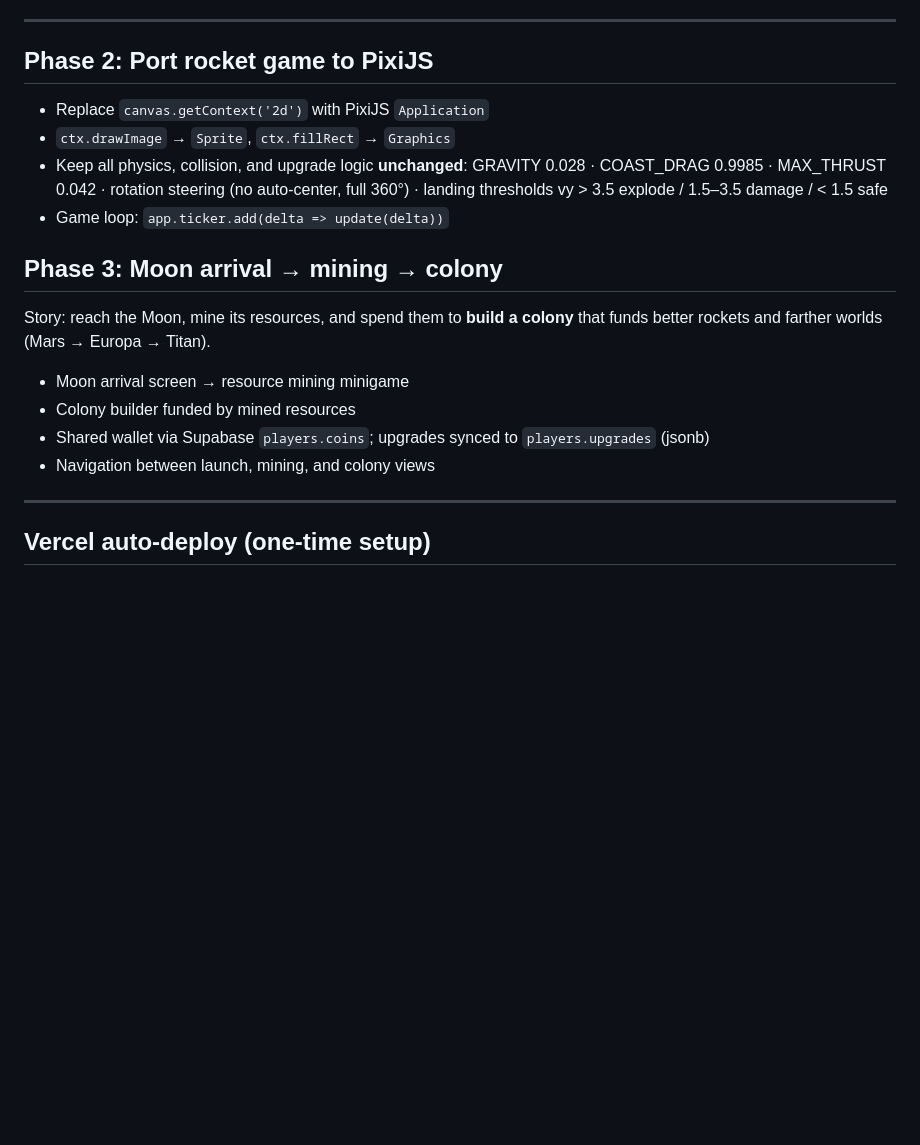
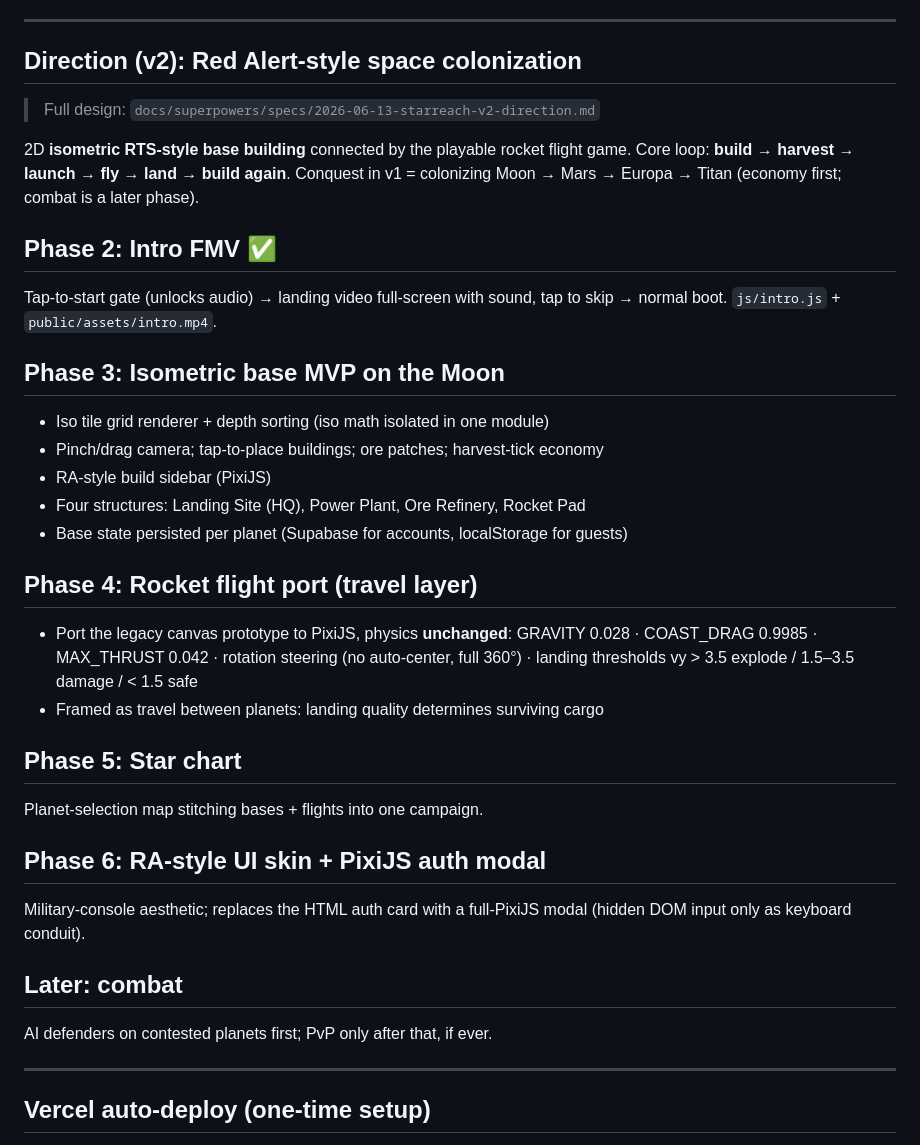
Before and after one commit to StarReach007/StarReach, a Markdown page: PLAN.md, the part around the change. Drawn GitHub-style; blank space fills up the shorter version.

Commit message:
Re-scope to v2: Red Alert-style isometric colonization direction
Direction spec + PLAN.md/CLAUDE.md updated to the approved v2 roadmap:
economy-first conquest, playable flight as travel, isometric perspective,
PixiJS-everything UI.

Co-Authored-By: Claude Fable 5 <noreply@anthropic.com>

```diff
--- a/PLAN.md
+++ b/PLAN.md
@@ -79,23 +79,46 @@ email/password with per-user RLS (`auth_user_id = auth.uid()`).
 
 ---
 
-## Phase 2: Port rocket game to PixiJS
+## Direction (v2): Red Alert-style space colonization
 
-- Replace `canvas.getContext('2d')` with PixiJS `Application`
-- `ctx.drawImage` → `Sprite`, `ctx.fillRect` → `Graphics`
-- Keep all physics, collision, and upgrade logic **unchanged**:
+> Full design: `docs/superpowers/specs/2026-06-13-starreach-v2-direction.md`
+
+2D **isometric RTS-style base building** connected by the playable rocket
+flight game. Core loop: **build → harvest → launch → fly → land → build
+again**. Conquest in v1 = colonizing Moon → Mars → Europa → Titan (economy
+first; combat is a later phase).
+
+## Phase 2: Intro FMV ✅
+
+Tap-to-start gate (unlocks audio) → landing video full-screen with sound,
+tap to skip → normal boot. `js/intro.js` + `public/assets/intro.mp4`.
+
+## Phase 3: Isometric base MVP on the Moon
+
+- Iso tile grid renderer + depth sorting (iso math isolated in one module)
+- Pinch/drag camera; tap-to-place buildings; ore patches; harvest-tick economy
+- RA-style build sidebar (PixiJS)
+- Four structures: Landing Site (HQ), Power Plant, Ore Refinery, Rocket Pad
+- Base state persisted per planet (Supabase for accounts, localStorage for guests)
+
+## Phase 4: Rocket flight port (travel layer)
+
+- Port the legacy canvas prototype to PixiJS, physics **unchanged**:
   GRAVITY 0.028 · COAST_DRAG 0.9985 · MAX_THRUST 0.042 · rotation steering (no auto-center, full 360°) · landing thresholds vy > 3.5 explode / 1.5–3.5 damage / < 1.5 safe
-- Game loop: `app.ticker.add(delta => update(delta))`
+- Framed as travel between planets: landing quality determines surviving cargo
 
-## Phase 3: Moon arrival → mining → colony
+## Phase 5: Star chart
 
-Story: reach the Moon, mine its resources, and spend them to **build a colony** that
-funds better rockets and farther worlds (Mars → Europa → Titan).
+Planet-selection map stitching bases + flights into one campaign.
 
-- Moon arrival screen → resource mining minigame
-- Colony builder funded by mined resources
-- Shared wallet via Supabase `players.coins`; upgrades synced to `players.upgrades` (jsonb)
-- Navigation between launch, mining, and colony views
+## Phase 6: RA-style UI skin + PixiJS auth modal
+
+Military-console aesthetic; replaces the HTML auth card with a full-PixiJS
+modal (hidden DOM input only as keyboard conduit).
+
+## Later: combat
+
+AI defenders on contested planets first; PvP only after that, if ever.
 
 ---
 
```
Also changed, not shown: CLAUDE.md (+11 -9 lines), 1 other file.
